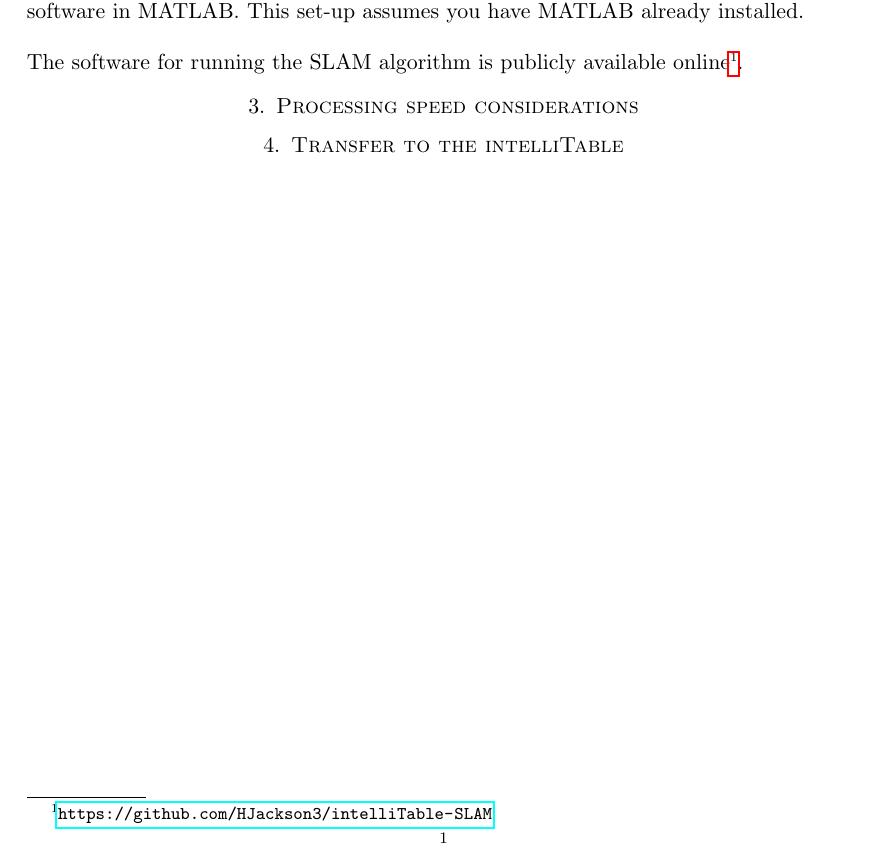
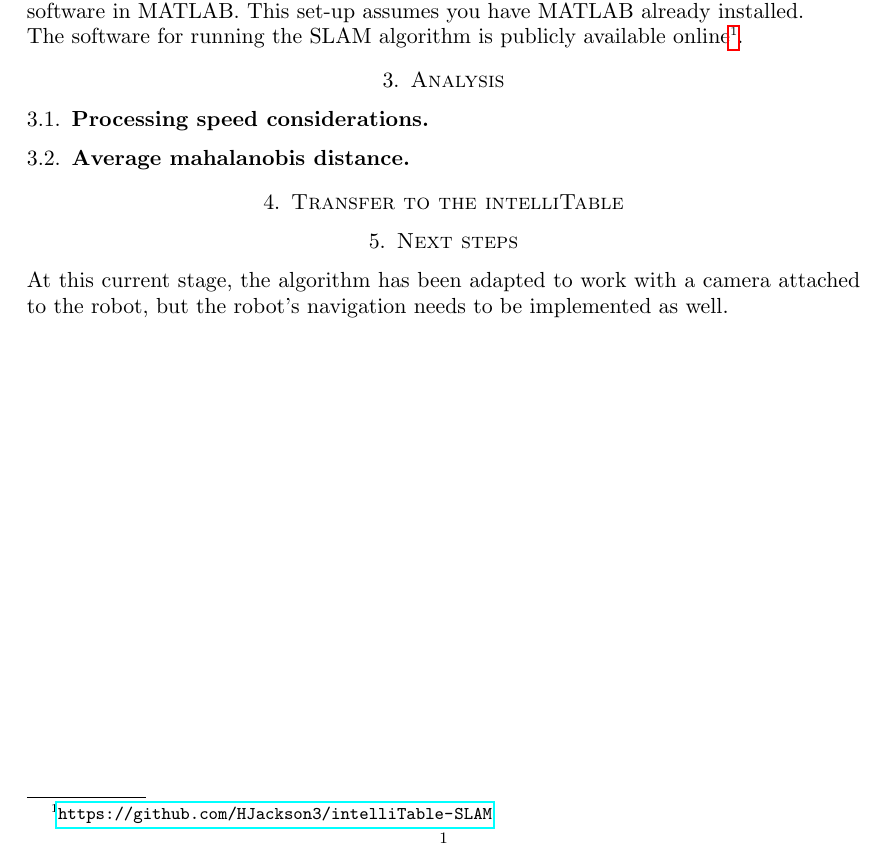
Before and after one commit to HJackson3/intelliTable-SLAM, a LaTeX paper (Documentation/Report.tex): part of page 1 of 2, cut so that both start at the same text. Compiled offline with pdfLaTeX.

```diff
--- a/Documentation/Report.tex
+++ b/Documentation/Report.tex
@@ -16,18 +16,24 @@
 
 \begin{document}
 \maketitle
+%\tableofcontents
 \section{Introduction}
 The EKFmonoSLAM uses a EKF SLAM algorithm originally designed by Joan Sola ~\cite{sola2012impact}.
 \section{Quick Set-up}
 This section outlines the steps that need to be taken to set up the SLAM algorithm software in MATLAB. This set-up assumes you have MATLAB already installed.
-\\\\
+\\
 The software for running the SLAM algorithm is publicly available online\footnote{\url{https://github.com/HJackson3/intelliTable-SLAM}}.
 
-\section{Processing speed considerations}
+\section{Analysis}
+
+\subsection{Processing speed considerations}
+
+\subsection{Average mahalanobis distance}
 
 \section{Transfer to the intelliTable}
 
-%\subsection{}
+\section{Next steps}
+At this current stage, the algorithm has been adapted to work with a camera attached to the robot, but the robot's navigation needs to be implemented as well.
 
 \clearpage
 \bibliography{myBib}{}
```
Also changed, not shown: Documentation/Report.pdf, 9 other files.
